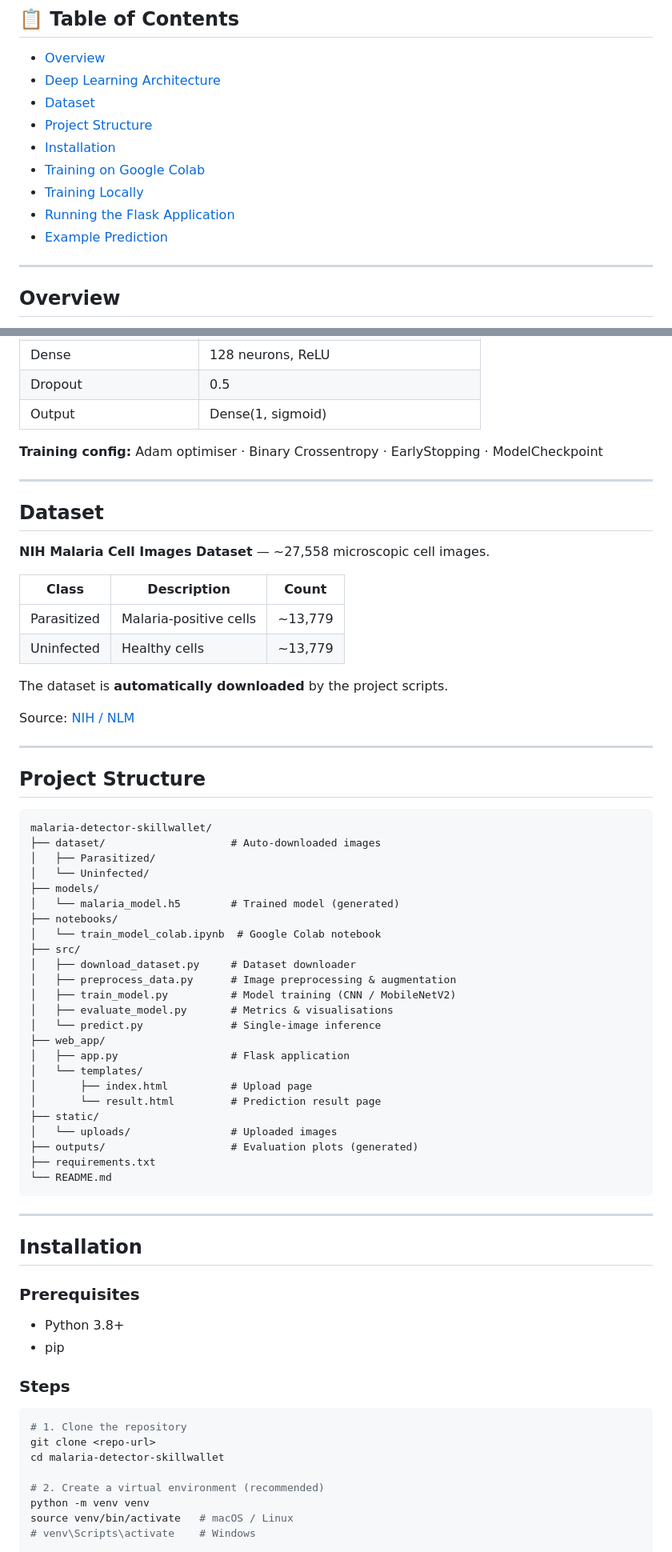
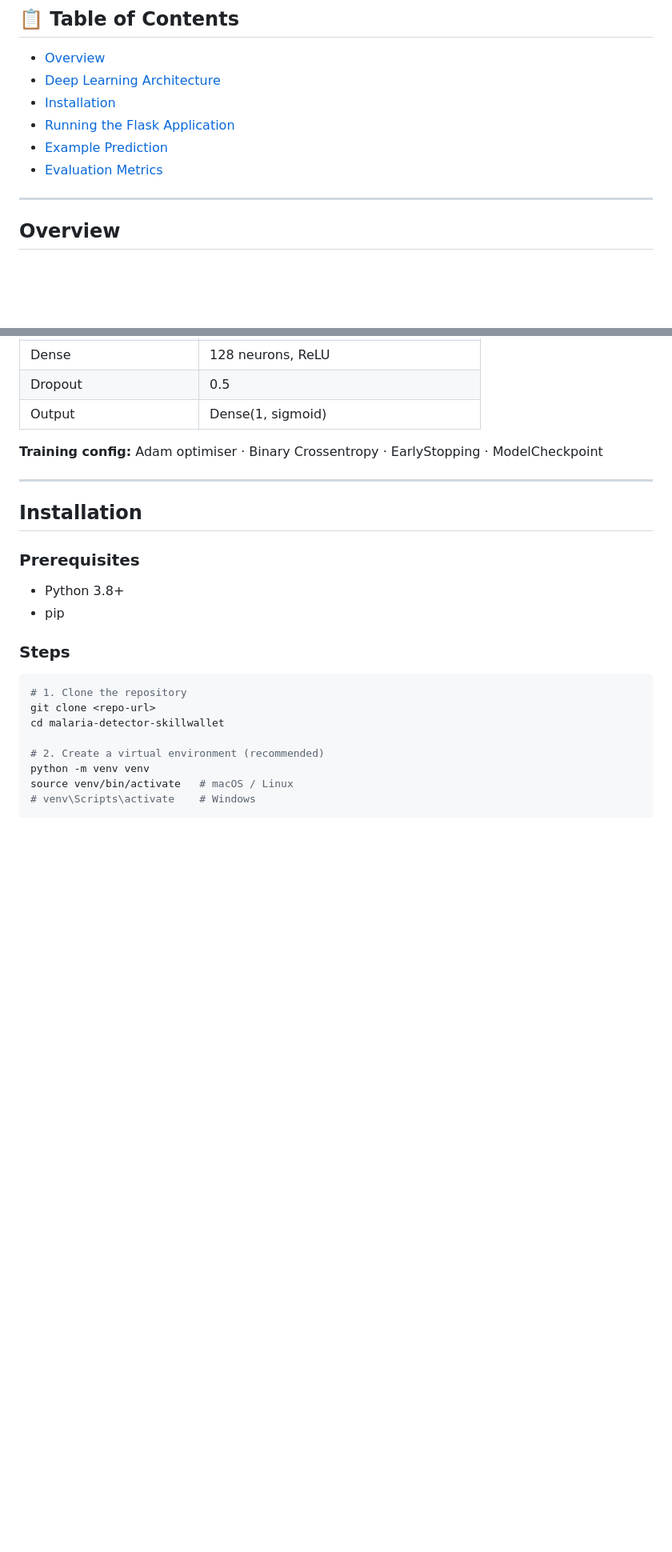
Before and after one commit to K2976/malaria-detector-skillwallet, a Markdown page: README.md, 2 parts joined by grey strips. Shown at 80% size. Rendered like a GitHub page; blank space fills up the shorter version.

````diff
--- a/README.md
+++ b/README.md
@@ -8,13 +8,10 @@ A complete deep-learning pipeline that classifies microscopic blood smear images
 
 - [Overview](#overview)
 - [Deep Learning Architecture](#deep-learning-architecture)
-- [Dataset](#dataset)
-- [Project Structure](#project-structure)
 - [Installation](#installation)
-- [Training on Google Colab](#training-on-google-colab)
-- [Training Locally](#training-locally)
 - [Running the Flask Application](#running-the-flask-application)
 - [Example Prediction](#example-prediction)
+- [Evaluation Metrics](#evaluation-metrics)
 
 ---
 
@@ -55,52 +52,6 @@ Two models are implemented:
 
 ---
 
-## Dataset
-
-**NIH Malaria Cell Images Dataset** — ~27,558 microscopic cell images.
-
-| Class | Description | Count |
-|-------|------------|-------|
-| Parasitized | Malaria-positive cells | ~13,779 |
-| Uninfected | Healthy cells | ~13,779 |
-
-The dataset is **automatically downloaded** by the project scripts.
-
-Source: [NIH / NLM](https://ceb.nlm.nih.gov/repositories/malaria-datasets/)
-
----
-
-## Project Structure
-
-```
-malaria-detector-skillwallet/
-├── dataset/                    # Auto-downloaded images
-│   ├── Parasitized/
-│   └── Uninfected/
-├── models/
-│   └── malaria_model.h5        # Trained model (generated)
-├── notebooks/
-│   └── train_model_colab.ipynb  # Google Colab notebook
-├── src/
-│   ├── download_dataset.py     # Dataset downloader
-│   ├── preprocess_data.py      # Image preprocessing & augmentation
-│   ├── train_model.py          # Model training (CNN / MobileNetV2)
-│   ├── evaluate_model.py       # Metrics & visualisations
-│   └── predict.py              # Single-image inference
-├── web_app/
-│   ├── app.py                  # Flask application
-│   └── templates/
-│       ├── index.html          # Upload page
-│       └── result.html         # Prediction result page
-├── static/
-│   └── uploads/                # Uploaded images
-├── outputs/                    # Evaluation plots (generated)
-├── requirements.txt
-└── README.md
-```
-
----
-
 ## Installation
 
 ### Prerequisites
````
Also changed, not shown: other parts of README.md (+2 -54 lines).
